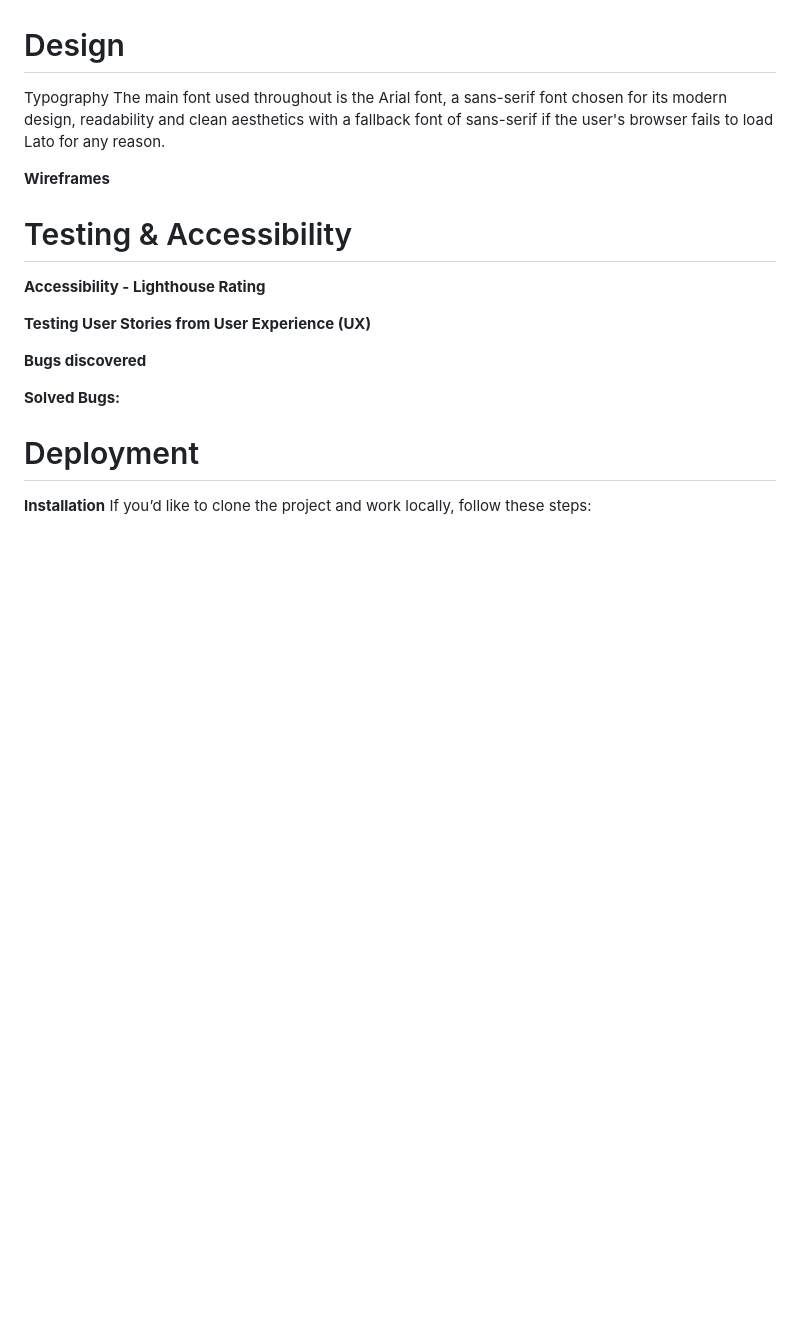
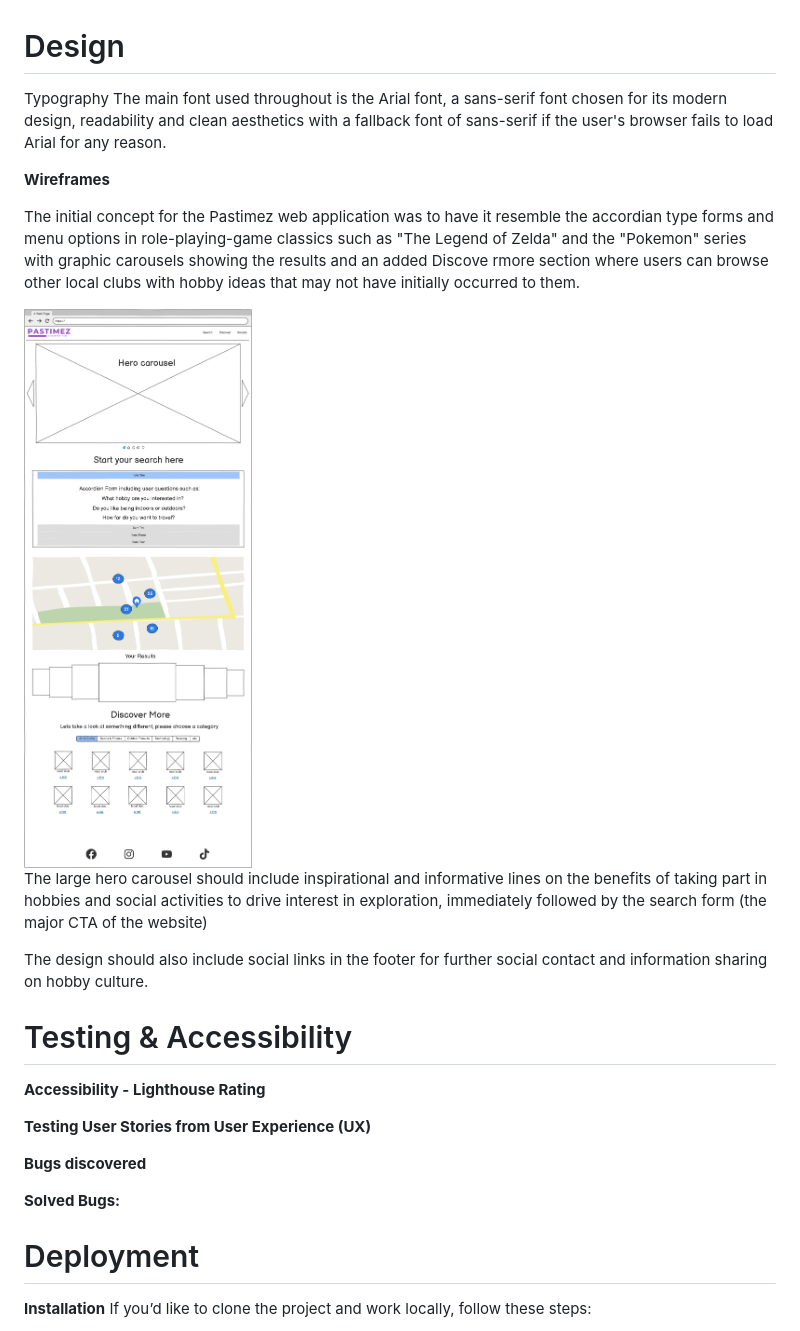
Before and after one commit to CutbackTG/pastimez, a Markdown page: README.md, the part around the change. Drawn GitHub-style; pictures changed too: assets/images/readme-images/pastimez-wireframe.png (added); blank space fills up the shorter version.

Commit message:
Add in site Wireframe design to Readme

```diff
--- a/README.md
+++ b/README.md
@@ -90,10 +90,17 @@ Please visit section [Testing User stories from User Experience (UX)] for target
 
 
 Typography
-The main font used throughout is the Arial font, a sans-serif font chosen for its modern design, readability and clean aesthetics with a fallback font of sans-serif if the user's browser fails to load Lato for any reason.
+The main font used throughout is the Arial font, a sans-serif font chosen for its modern design, readability and clean aesthetics with a fallback font of sans-serif if the user's browser fails to load Arial for any reason.
 
 **Wireframes**
 
+The initial concept for the Pastimez web application was to have it resemble the accordian type forms and menu options in role-playing-game classics such as "The Legend of Zelda" and the "Pokemon" series with graphic carousels showing the results and an added Discove rmore section where users can browse other local clubs with hobby ideas that may not have initially occurred to them.
+
+<img src= assets/images/readme-images/pastimez-wireframe.png  alt ="Initial wireframe design for the pastimez web application" width= 800>
+
+The large hero carousel should include inspirational and informative lines on the benefits of taking part in hobbies and social activities to drive interest in exploration, immediately followed by the search form (the major CTA of the website)
+
+The design should also include social links in the footer for further social contact and information sharing on hobby culture.
 
 # Testing & Accessibility
 
```
